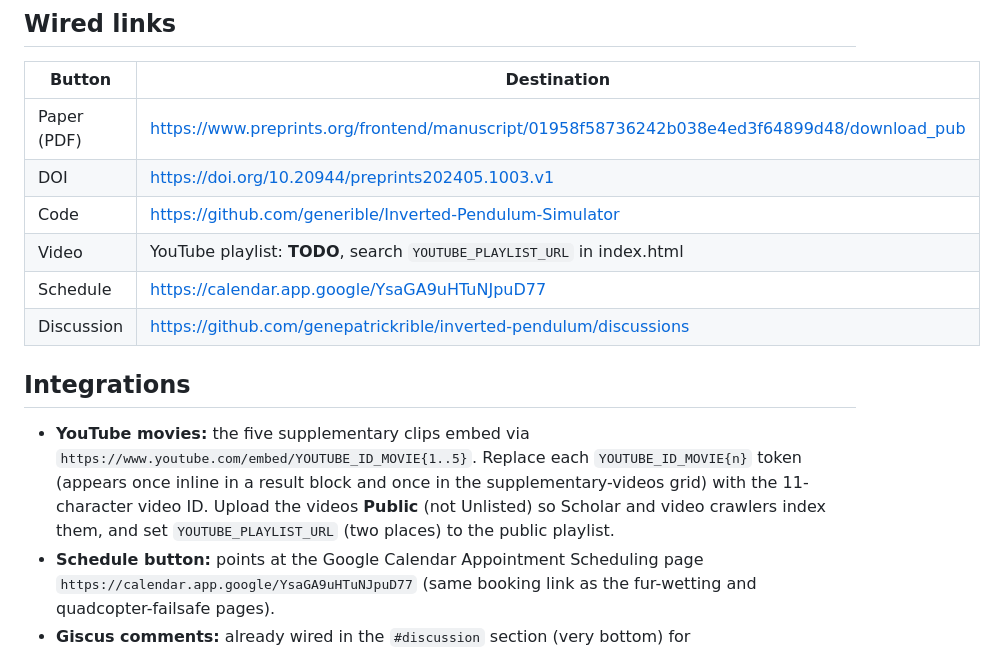
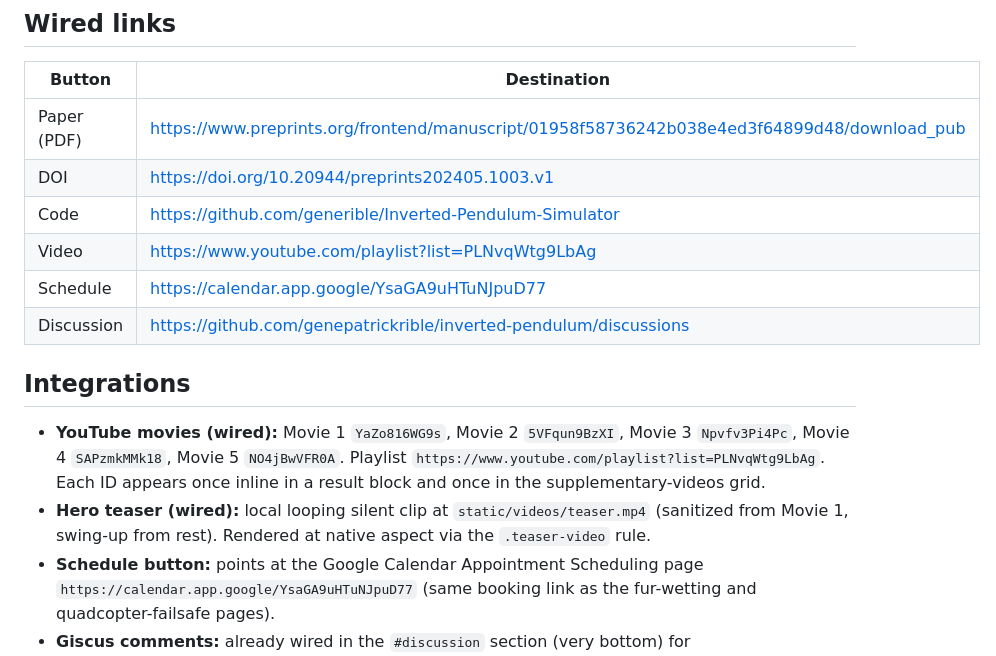
Before and after one commit to genepatrickrible/inverted-pendulum, a Markdown page: README.md, the part around the change. Drawn GitHub-style.

Commit message:
README: reflect wired YouTube IDs, playlist, and local teaser

```diff
--- a/README.md
+++ b/README.md
@@ -67,18 +67,19 @@ python3 -m http.server 8000
 | Paper (PDF) | https://www.preprints.org/frontend/manuscript/01958f58736242b038e4ed3f64899d48/download_pub |
 | DOI | https://doi.org/10.20944/preprints202405.1003.v1 |
 | Code | https://github.com/generible/Inverted-Pendulum-Simulator |
-| Video | YouTube playlist: **TODO**, search `YOUTUBE_PLAYLIST_URL` in index.html |
+| Video | https://www.youtube.com/playlist?list=PLNvqWtg9LbAg |
 | Schedule | https://calendar.app.google/YsaGA9uHTuNJpuD77 |
 | Discussion | https://github.com/genepatrickrible/inverted-pendulum/discussions |
 
 ## Integrations
 
-- **YouTube movies:** the five supplementary clips embed via
-  `https://www.youtube.com/embed/YOUTUBE_ID_MOVIE{1..5}`. Replace each
-  `YOUTUBE_ID_MOVIE{n}` token (appears once inline in a result block and once in
-  the supplementary-videos grid) with the 11-character video ID. Upload the
-  videos **Public** (not Unlisted) so Scholar and video crawlers index them, and
-  set `YOUTUBE_PLAYLIST_URL` (two places) to the public playlist.
+- **YouTube movies (wired):** Movie 1 `YaZo816WG9s`, Movie 2 `5VFqun9BzXI`,
+  Movie 3 `Npvfv3Pi4Pc`, Movie 4 `SAPzmkMMk18`, Movie 5 `NO4jBwVFR0A`. Playlist
+  `https://www.youtube.com/playlist?list=PLNvqWtg9LbAg`. Each ID appears once
+  inline in a result block and once in the supplementary-videos grid.
+- **Hero teaser (wired):** local looping silent clip at `static/videos/teaser.mp4`
+  (sanitized from Movie 1, swing-up from rest). Rendered at native aspect via the
+  `.teaser-video` rule.
 - **Schedule button:** points at the Google Calendar Appointment Scheduling page
   `https://calendar.app.google/YsaGA9uHTuNJpuD77` (same booking link as the
   fur-wetting and quadcopter-failsafe pages).
```
